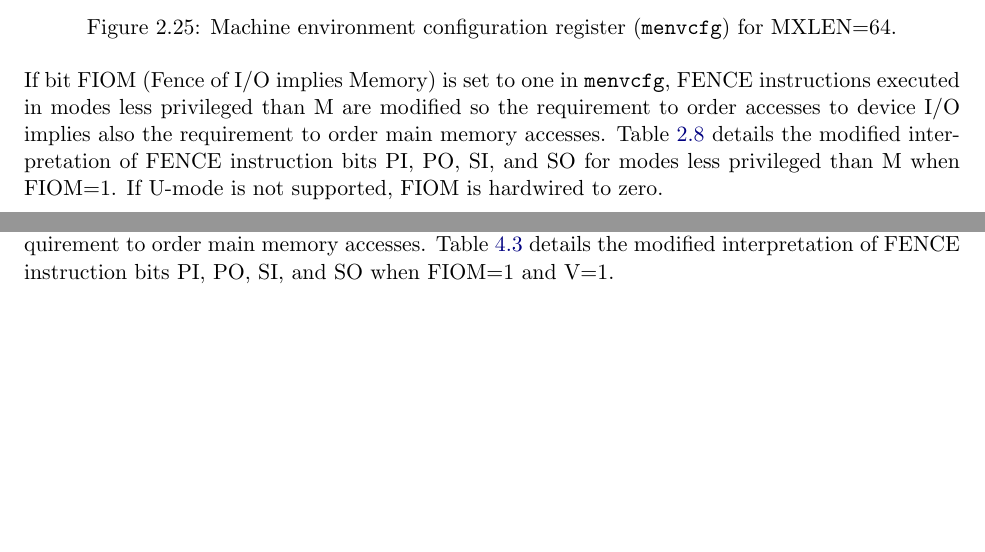
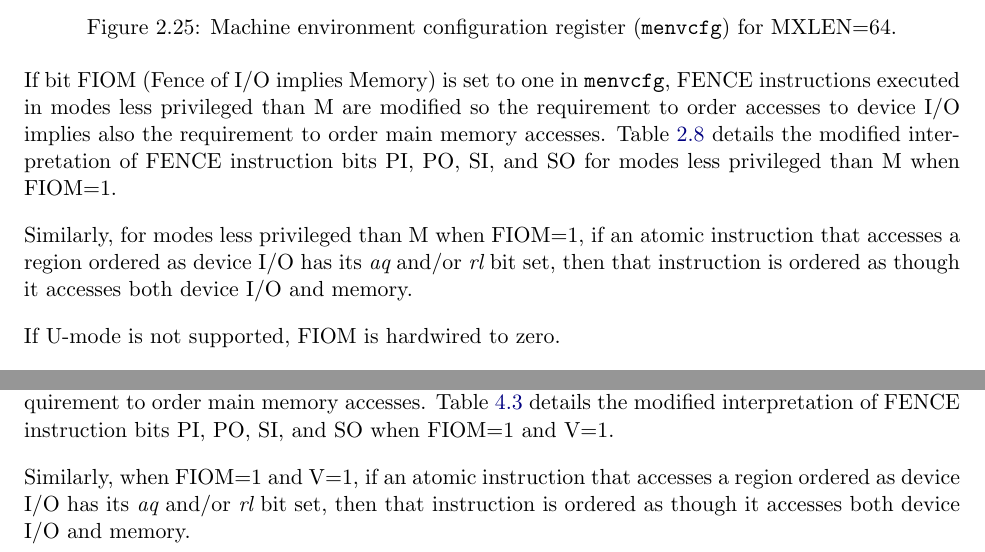
Before and after one commit to riscv/riscv-isa-manual, a LaTeX thesis (src/riscv-privileged.tex, which reads src/hypervisor.tex, src/machine.tex): two parts of pages 54 and 103 of 131 before the commit and two parts of pages 54 and 103 of 133 after it, joined at a grey line, cut so that both start at the same text, the shorter picture padded with empty space. Compiled offline with pdfLaTeX.

Commit message:
FIOM affects aq/rl, too

```diff
--- a/src/hypervisor.tex
+++ b/src/hypervisor.tex
@@ -855,6 +855,11 @@ so the requirement to order accesses to device I/O implies also the
 requirement to order main memory accesses.
 Table~\ref{tab:henvcfg-FIOM} details the modified interpretation of
 FENCE instruction bits PI, PO, SI, and SO when FIOM=1 and V=1.
+
+Similarly, when FIOM=1 and V=1,
+if an atomic instruction that accesses a region ordered as device I/O
+has its {\em aq} and/or {\em rl} bit set, then that instruction is ordered
+as though it accesses both device I/O and memory.
 
 \begin{table}[h!]
 \begin{center}
--- a/src/machine.tex
+++ b/src/machine.tex
@@ -2351,6 +2351,12 @@ to order main memory accesses.
 Table~\ref{tab:menvcfg-FIOM} details the modified interpretation of
 FENCE instruction bits PI, PO, SI, and SO for modes less privileged than M
 when FIOM=1.
+
+Similarly, for modes less privileged than M when FIOM=1,
+if an atomic instruction that accesses a region ordered as device I/O
+has its {\em aq} and/or {\em rl} bit set, then that instruction is ordered
+as though it accesses both device I/O and memory.
+
 If U-mode is not supported, FIOM is hardwired to zero.
 
 \begin{table}[h!]
```
Also changed, not shown: src/supervisor.tex (+5 -0 lines).
